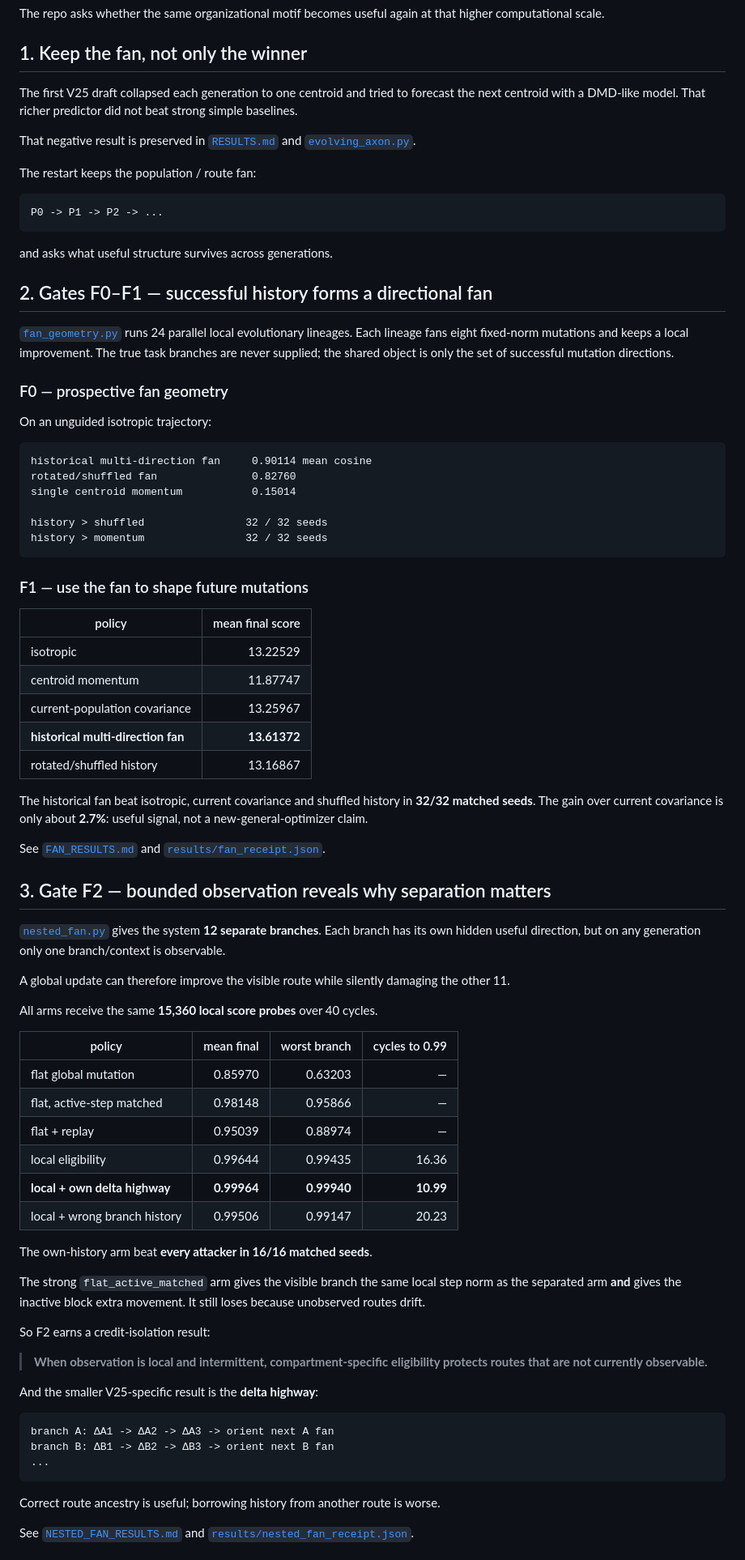
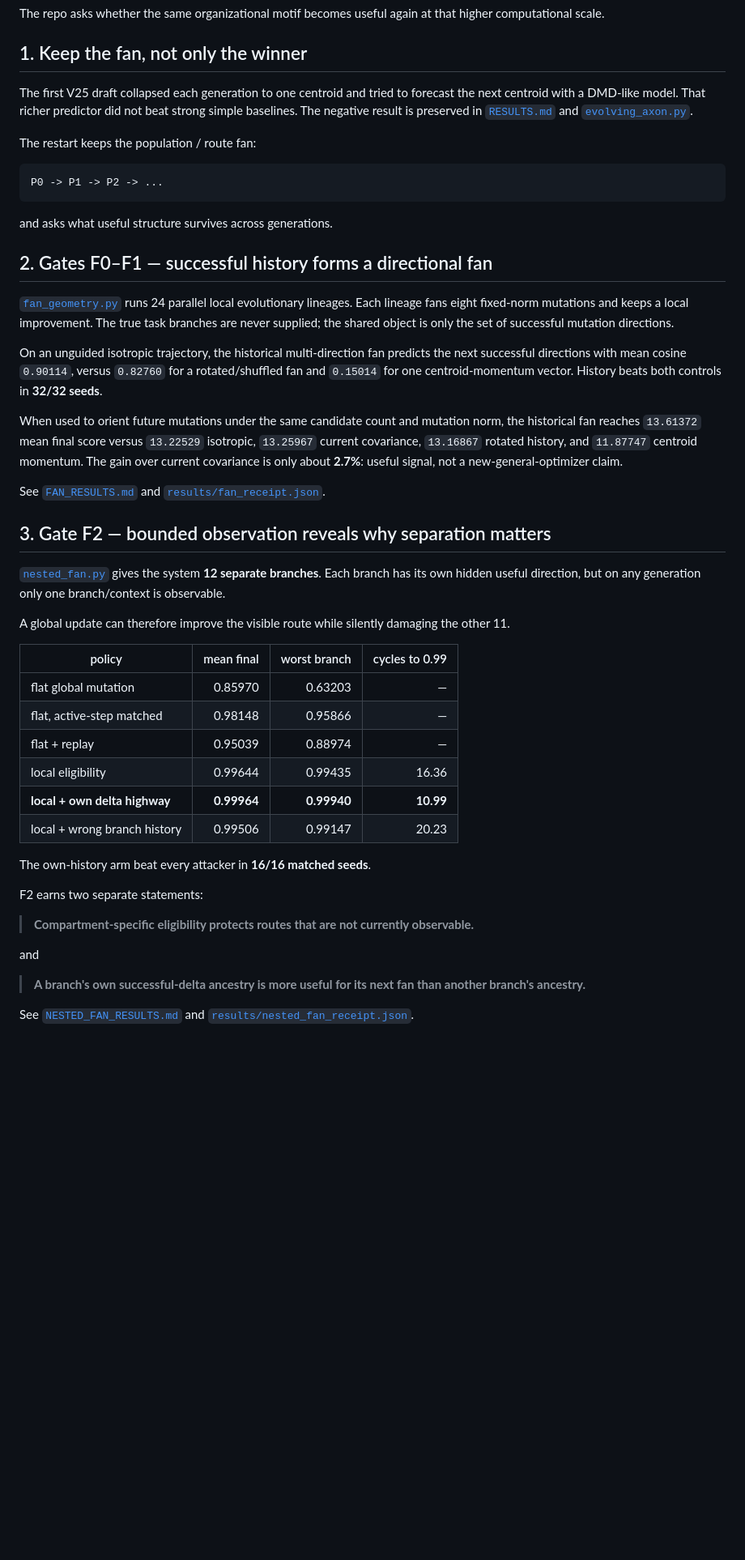
Before and after one commit to anttiluode/GeometricNeuronV25GeneticAlgoAndFanningNeuron, a Markdown page: README.md, the part around one of its changes. Shown at 81% size. Drawn GitHub-style; blank space fills up the shorter version.

````diff
--- a/README.md
+++ b/README.md
@@ -14,9 +14,7 @@ The repo asks whether the same organizational motif becomes useful again at that
 
 ## 1. Keep the fan, not only the winner
 
-The first V25 draft collapsed each generation to one centroid and tried to forecast the next centroid with a DMD-like model. That richer predictor did not beat strong simple baselines.
-
-That negative result is preserved in [`RESULTS.md`](RESULTS.md) and [`evolving_axon.py`](evolving_axon.py).
+The first V25 draft collapsed each generation to one centroid and tried to forecast the next centroid with a DMD-like model. That richer predictor did not beat strong simple baselines. The negative result is preserved in [`RESULTS.md`](RESULTS.md) and [`evolving_axon.py`](evolving_axon.py).
 
 The restart keeps the population / route fan:
 
@@ -30,30 +28,9 @@ and asks what useful structure survives across generations.
 
 [`fan_geometry.py`](fan_geometry.py) runs 24 parallel local evolutionary lineages. Each lineage fans eight fixed-norm mutations and keeps a local improvement. The true task branches are never supplied; the shared object is only the set of successful mutation directions.
 
-### F0 — prospective fan geometry
+On an unguided isotropic trajectory, the historical multi-direction fan predicts the next successful directions with mean cosine `0.90114`, versus `0.82760` for a rotated/shuffled fan and `0.15014` for one centroid-momentum vector. History beats both controls in **32/32 seeds**.
 
-On an unguided isotropic trajectory:
-
-```text
-historical multi-direction fan     0.90114 mean cosine
-rotated/shuffled fan               0.82760
-single centroid momentum           0.15014
-
-history > shuffled                32 / 32 seeds
-history > momentum                32 / 32 seeds
-```
-
-### F1 — use the fan to shape future mutations
-
-| policy | mean final score |
-|---|---:|
-| isotropic | 13.22529 |
-| centroid momentum | 11.87747 |
-| current-population covariance | 13.25967 |
-| **historical multi-direction fan** | **13.61372** |
-| rotated/shuffled history | 13.16867 |
-
-The historical fan beat isotropic, current covariance and shuffled history in **32/32 matched seeds**. The gain over current covariance is only about **2.7%**: useful signal, not a new-general-optimizer claim.
+When used to orient future mutations under the same candidate count and mutation norm, the historical fan reaches `13.61372` mean final score versus `13.22529` isotropic, `13.25967` current covariance, `13.16867` rotated history, and `11.87747` centroid momentum. The gain over current covariance is only about **2.7%**: useful signal, not a new-general-optimizer claim.
 
 See [`FAN_RESULTS.md`](FAN_RESULTS.md) and [`results/fan_receipt.json`](results/fan_receipt.json).
 
@@ -62,8 +39,6 @@ See [`FAN_RESULTS.md`](FAN_RESULTS.md) and [`results/fan_receipt.json`](results/
 [`nested_fan.py`](nested_fan.py) gives the system **12 separate branches**. Each branch has its own hidden useful direction, but on any generation only one branch/context is observable.
 
 A global update can therefore improve the visible route while silently damaging the other 11.
-
-All arms receive the same **15,360 local score probes** over 40 cycles.
 
 | policy | mean final | worst branch | cycles to 0.99 |
 |---|---:|---:|---:|
@@ -74,23 +49,15 @@ All arms receive the same **15,360 local score probes** over 40 cycles.
 | **local + own delta highway** | **0.99964** | **0.99940** | **10.99** |
 | local + wrong branch history | 0.99506 | 0.99147 | 20.23 |
 
-The own-history arm beat **every attacker in 16/16 matched seeds**.
+The own-history arm beat every attacker in **16/16 matched seeds**.
 
-The strong `flat_active_matched` arm gives the visible branch the same local step norm as the separated arm **and** gives the inactive block extra movement. It still loses because unobserved routes drift.
+F2 earns two separate statements:
 
-So F2 earns a credit-isolation result:
+> **Compartment-specific eligibility protects routes that are not currently observable.**
 
-> **When observation is local and intermittent, compartment-specific eligibility protects routes that are not currently observable.**
+and
 
-And the smaller V25-specific result is the **delta highway**:
-
-```text
-branch A: ΔA1 -> ΔA2 -> ΔA3 -> orient next A fan
-branch B: ΔB1 -> ΔB2 -> ΔB3 -> orient next B fan
-...
-```
-
-Correct route ancestry is useful; borrowing history from another route is worse.
+> **A branch's own successful-delta ancestry is more useful for its next fan than another branch's ancestry.**
 
 See [`NESTED_FAN_RESULTS.md`](NESTED_FAN_RESULTS.md) and [`results/nested_fan_receipt.json`](results/nested_fan_receipt.json).
 
````
Also changed, not shown: other parts of README.md (+62 -42 lines).
